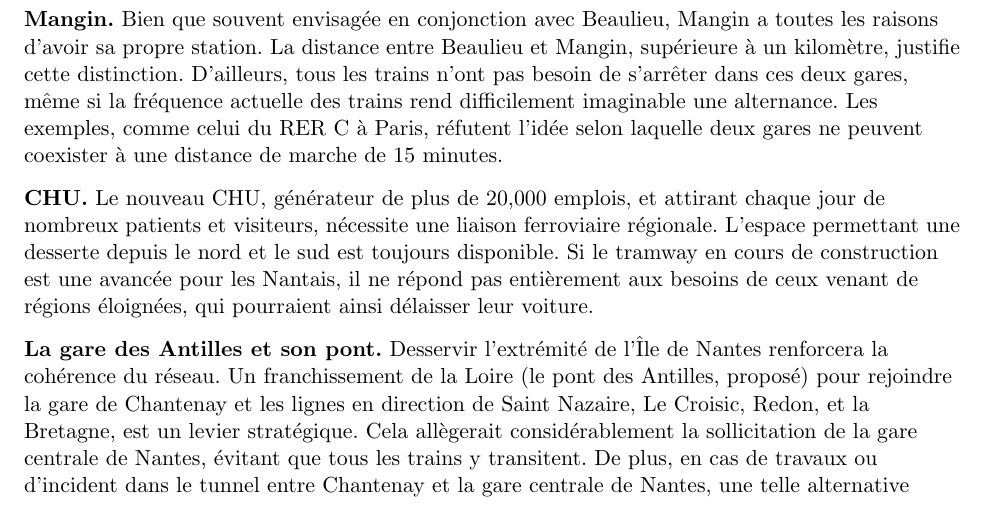
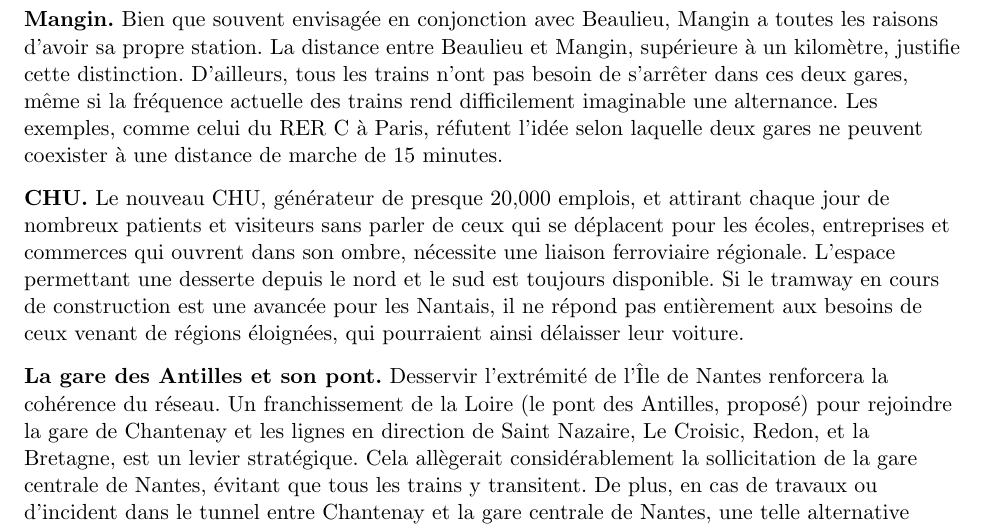
Before and after one commit to francais-meilleure-mobilite/mobility-2050, a LaTeX document (livre-blanc.tex, which reads tc.tex): part of page 19 of 33, cut so that both start at the same text. Compiled offline with pdfLaTeX.

Commit message:
Update CHU employment numbers

```diff
--- a/tc.tex
+++ b/tc.tex
@@ -238,14 +238,15 @@ difficilement imaginable une alternance. Les exemples, comme celui du
 RER C à Paris, réfutent l'idée selon laquelle deux gares ne peuvent
 coexister à une distance de marche de 15 minutes.
 
-\textbf{CHU.}
-Le nouveau CHU, générateur de plus de 20,000 emplois, et attirant
-chaque jour de nombreux patients et visiteurs, nécessite une liaison
-ferroviaire régionale. L'espace permettant une desserte depuis le nord
-et le sud est toujours disponible. Si le tramway en cours de
-construction est une avancée pour les Nantais, il ne répond pas
-entièrement aux besoins de ceux venant de régions éloignées, qui
-pourraient ainsi délaisser leur voiture.
+\textbf{CHU.}  Le nouveau CHU, générateur de presque 20,000 emplois,
+et attirant chaque jour de nombreux patients et visiteurs sans parler
+de ceux qui se déplacent pour les écoles, entreprises et commerces qui
+ouvrent dans son ombre, nécessite une liaison ferroviaire
+régionale. L'espace permettant une desserte depuis le nord et le sud
+est toujours disponible. Si le tramway en cours de construction est
+une avancée pour les Nantais, il ne répond pas entièrement aux besoins
+de ceux venant de régions éloignées, qui pourraient ainsi délaisser
+leur voiture.
 
 \textbf{La gare des Antilles et son pont.}  Desservir l’extrémité de
 l'Île de Nantes renforcera la cohérence du réseau. Un franchissement
```
